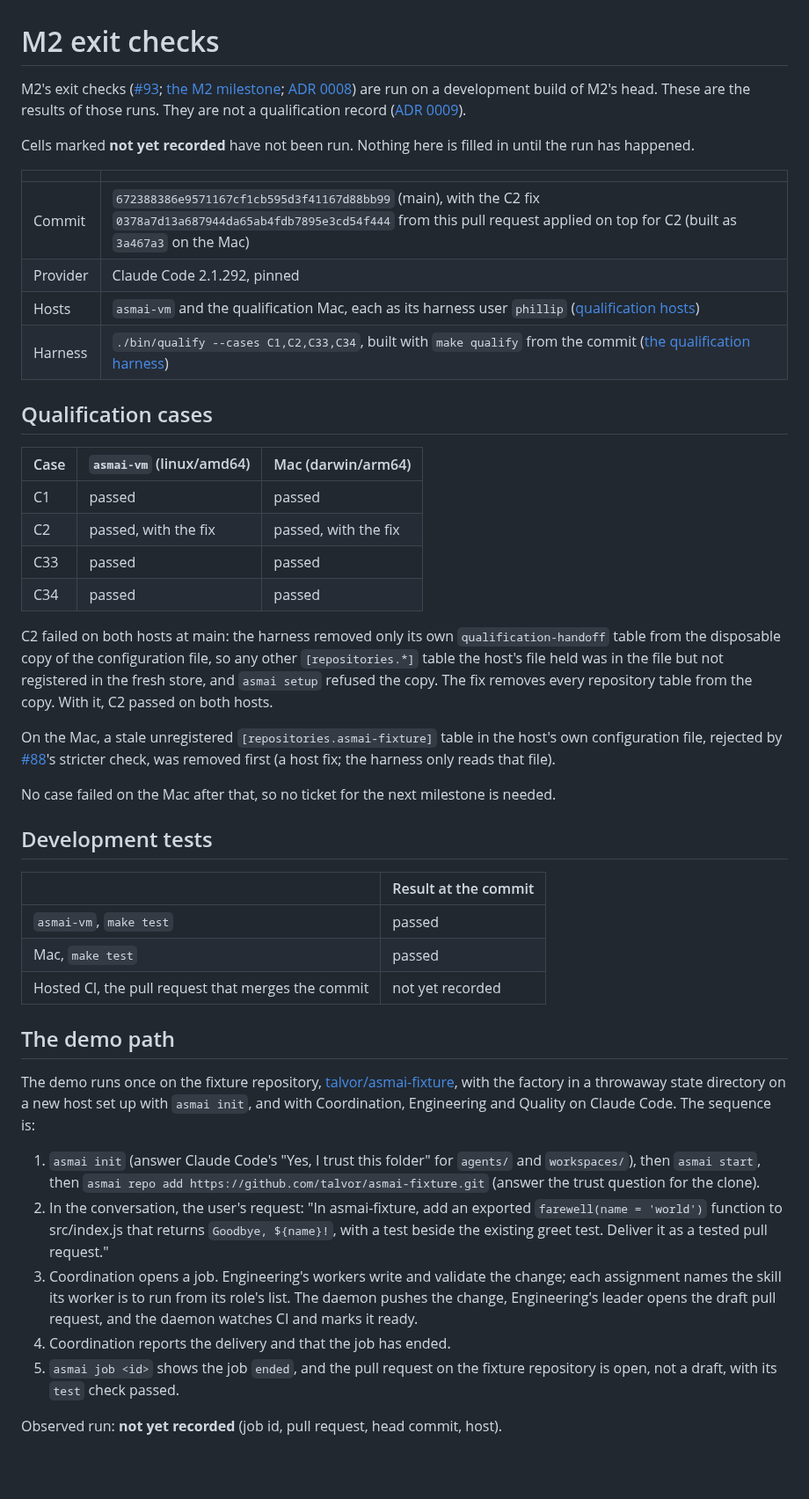
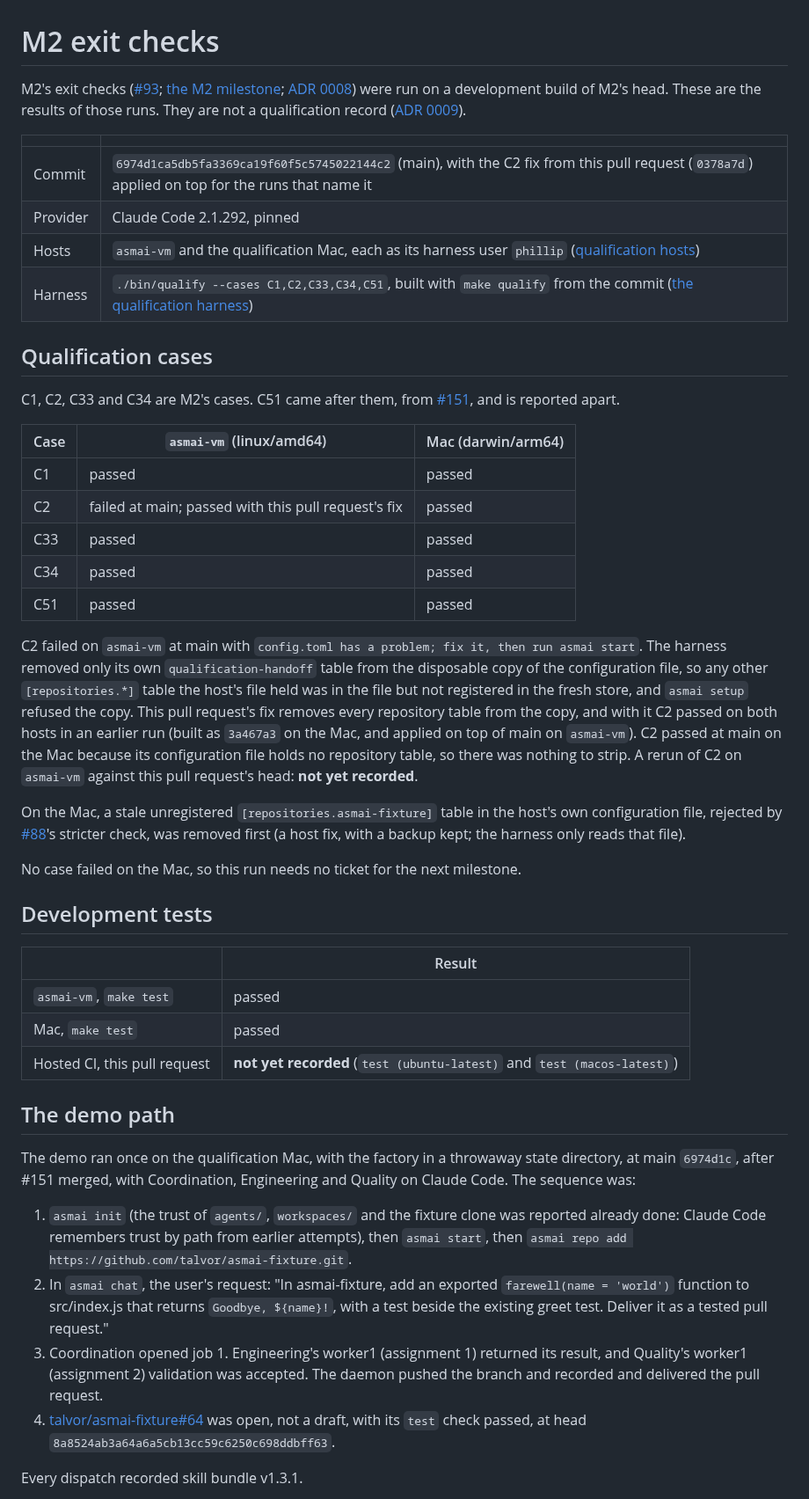
Before and after one commit to talvor/asmai, a Markdown page: docs/m2-exit-checks.md, the part around one of its changes. Shown at 88% size. GitHub-like rendering; blank space fills up the shorter version.

Commit message:
Record the M2 demo path, skills and final case results

```diff
--- a/docs/m2-exit-checks.md
+++ b/docs/m2-exit-checks.md
@@ -1,48 +1,48 @@
 # M2 exit checks
 
-M2's exit checks ([#93](https://github.com/talvor/asmai/issues/93); [the M2 milestone](https://github.com/talvor/AssemblyAI/blob/main/docs/spec/milestones/M2-skills.md); [ADR 0008](adr/0008-qualification-runs-real-provider-clis-on-real-hosts.md)) are run on a development build of M2's head. These are the results of those runs. They are not a qualification record ([ADR 0009](adr/0009-a-release-is-the-qualified-commit-plus-its-record.md)).
-
-Cells marked **not yet recorded** have not been run. Nothing here is filled in until the run has happened.
+M2's exit checks ([#93](https://github.com/talvor/asmai/issues/93); [the M2 milestone](https://github.com/talvor/AssemblyAI/blob/main/docs/spec/milestones/M2-skills.md); [ADR 0008](adr/0008-qualification-runs-real-provider-clis-on-real-hosts.md)) were run on a development build of M2's head. These are the results of those runs. They are not a qualification record ([ADR 0009](adr/0009-a-release-is-the-qualified-commit-plus-its-record.md)).
 
 | | |
 |---|---|
-| Commit | `672388386e9571167cf1cb595d3f41167d88bb99` (main), with the C2 fix `0378a7d13a687944da65ab4fdb7895e3cd54f444` from this pull request applied on top for C2 (built as `3a467a3` on the Mac) |
+| Commit | `6974d1ca5db5fa3369ca19f60f5c5745022144c2` (main), with the C2 fix from this pull request (`0378a7d`) applied on top for the runs that name it |
 | Provider | Claude Code 2.1.292, pinned |
 | Hosts | `asmai-vm` and the qualification Mac, each as its harness user `phillip` ([qualification hosts](qualification-hosts.md)) |
-| Harness | `./bin/qualify --cases C1,C2,C33,C34`, built with `make qualify` from the commit ([the qualification harness](qualification-harness.md)) |
+| Harness | `./bin/qualify --cases C1,C2,C33,C34,C51`, built with `make qualify` from the commit ([the qualification harness](qualification-harness.md)) |
 
 ## Qualification cases
+
+C1, C2, C33 and C34 are M2's cases. C51 came after them, from [#151](https://github.com/talvor/asmai/issues/151), and is reported apart.
 
 | Case | `asmai-vm` (linux/amd64) | Mac (darwin/arm64) |
 |---|---|---|
 | C1 | passed | passed |
-| C2 | passed, with the fix | passed, with the fix |
+| C2 | failed at main; passed with this pull request's fix | passed |
 | C33 | passed | passed |
 | C34 | passed | passed |
+| C51 | passed | passed |
 
-C2 failed on both hosts at main: the harness removed only its own `qualification-handoff` table from the disposable copy of the configuration file, so any other `[repositories.*]` table the host's file held was in the file but not registered in the fresh store, and `asmai setup` refused the copy. The fix removes every repository table from the copy. With it, C2 passed on both hosts.
+C2 failed on `asmai-vm` at main with `config.toml has a problem; fix it, then run asmai start`. The harness removed only its own `qualification-handoff` table from the disposable copy of the configuration file, so any other `[repositories.*]` table the host's file held was in the file but not registered in the fresh store, and `asmai setup` refused the copy. This pull request's fix removes every repository table from the copy, and with it C2 passed on both hosts in an earlier run (built as `3a467a3` on the Mac, and applied on top of main on `asmai-vm`). C2 passed at main on the Mac because its configuration file holds no repository table, so there was nothing to strip. A rerun of C2 on `asmai-vm` against this pull request's head: **not yet recorded**.
 
-On the Mac, a stale unregistered `[repositories.asmai-fixture]` table in the host's own configuration file, rejected by [#88](https://github.com/talvor/asmai/issues/88)'s stricter check, was removed first (a host fix; the harness only reads that file).
+On the Mac, a stale unregistered `[repositories.asmai-fixture]` table in the host's own configuration file, rejected by [#88](https://github.com/talvor/asmai/issues/88)'s stricter check, was removed first (a host fix, with a backup kept; the harness only reads that file).
 
-No case failed on the Mac after that, so no ticket for the next milestone is needed.
+No case failed on the Mac, so this run needs no ticket for the next milestone.
 
 ## Development tests
 
-| | Result at the commit |
+| | Result |
 |---|---|
 | `asmai-vm`, `make test` | passed |
 | Mac, `make test` | passed |
-| Hosted CI, the pull request that merges the commit | not yet recorded |
+| Hosted CI, this pull request | **not yet recorded** (`test (ubuntu-latest)` and `test (macos-latest)`) |
 
 ## The demo path
 
-The demo runs once on the fixture repository, [talvor/asmai-fixture](https://github.com/talvor/asmai-fixture), with the factory in a throwaway state directory on a new host set up with `asmai init`, and with Coordination, Engineering and Quality on Claude Code. The sequence is:
+The demo ran once on the qualification Mac, with the factory in a throwaway state directory, at main `6974d1c`, after #151 merged, with Coordination, Engineering and Quality on Claude Code. The sequence was:
 
-1. `asmai init` (answer Claude Code's "Yes, I trust this folder" for `agents/` and `workspaces/`), then `asmai start`, then `asmai repo add https://github.com/talvor/asmai-fixture.git` (answer the trust question for the clone).
-2. In the conversation, the user's request: "In asmai-fixture, add an exported `farewell(name = 'world')` function to src/index.js that returns `Goodbye, ${name}!`, with a test beside the existing greet test. Deliver it as a tested pull request."
-3. Coordination opens a job. Engineering's workers write and validate the change; each assignment names the skill its worker is to run from its role's list. The daemon pushes the change, Engineering's leader opens the draft pull request, and the daemon watches CI and marks it ready.
-4. Coordination reports the delivery and that the job has ended.
-5. `asmai job <id>` shows the job `ended`, and the pull request on the fixture repository is open, not a draft, with its `test` check passed.
+1. `asmai init` (the trust of `agents/`, `workspaces/` and the fixture clone was reported already done: Claude Code remembers trust by path from earlier attempts), then `asmai start`, then `asmai repo add https://github.com/talvor/asmai-fixture.git`.
+2. In `asmai chat`, the user's request: "In asmai-fixture, add an exported `farewell(name = 'world')` function to src/index.js that returns `Goodbye, ${name}!`, with a test beside the existing greet test. Deliver it as a tested pull request."
+3. Coordination opened job 1. Engineering's worker1 (assignment 1) returned its result, and Quality's worker1 (assignment 2) validation was accepted. The daemon pushed the branch and recorded and delivered the pull request.
+4. [talvor/asmai-fixture#64](https://github.com/talvor/asmai-fixture/pull/64) was open, not a draft, with its `test` check passed, at head `8a8524ab3a64a6a5cb13cc59c6250c698ddbff63`.
 
-Observed run: **not yet recorded** (job id, pull request, head commit, host).
+Every dispatch recorded skill bundle v1.3.1.
 
```
Also changed, not shown: other parts of docs/m2-exit-checks.md (+13 -6 lines).
